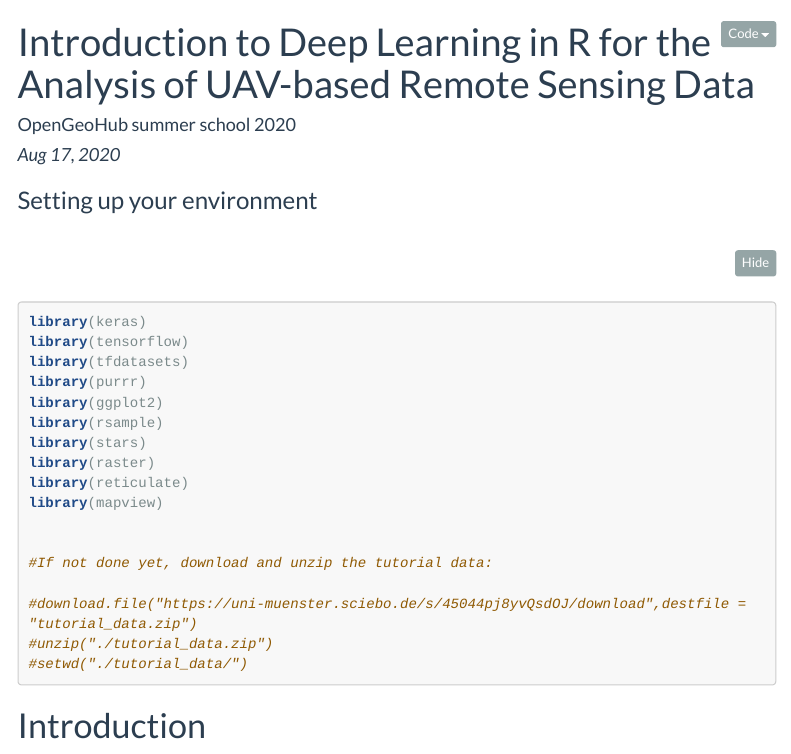
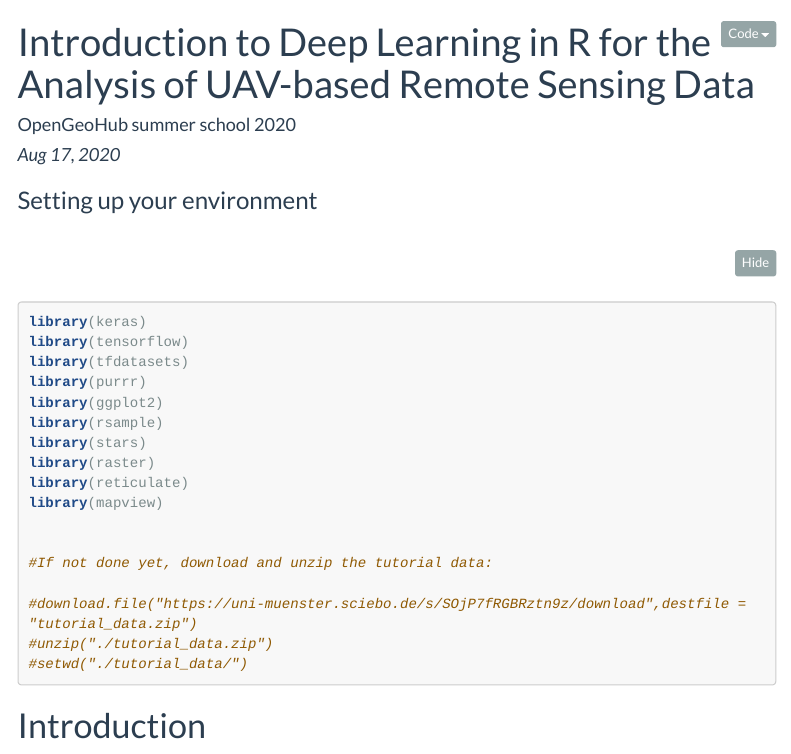
Before and after one commit to DaChro/ogh_summer_school_2020, an R Markdown document (Tutorial_DL_UAV.Rmd): the page in a window 1100 px wide, from its top. Rendered offline with R 4.5, knitr and Pandoc, with nearby package versions; some code elsewhere in the file could not run offline; a font, style sheet, LaTeX package, included part or bibliography that could not be used is replaced or left out; menus at the side of the page are left out; long lines of code are wrapped.

Commit message:
fixed link to tutorial data and indexes in figure of maxpooling layer

```diff
--- a/Tutorial_DL_UAV.Rmd
+++ b/Tutorial_DL_UAV.Rmd
@@ -40,7 +40,7 @@ library(mapview)
 
 #If not done yet, download and unzip the tutorial data:
 
-#download.file("https://uni-muenster.sciebo.de/s/45044pj8yvQsdOJ/download",destfile = "tutorial_data.zip")
+#download.file("https://uni-muenster.sciebo.de/s/SOjP7fRGBRztn9z/download",destfile = "tutorial_data.zip")
 #unzip("./tutorial_data.zip")
 #setwd("./tutorial_data/")
 
```
